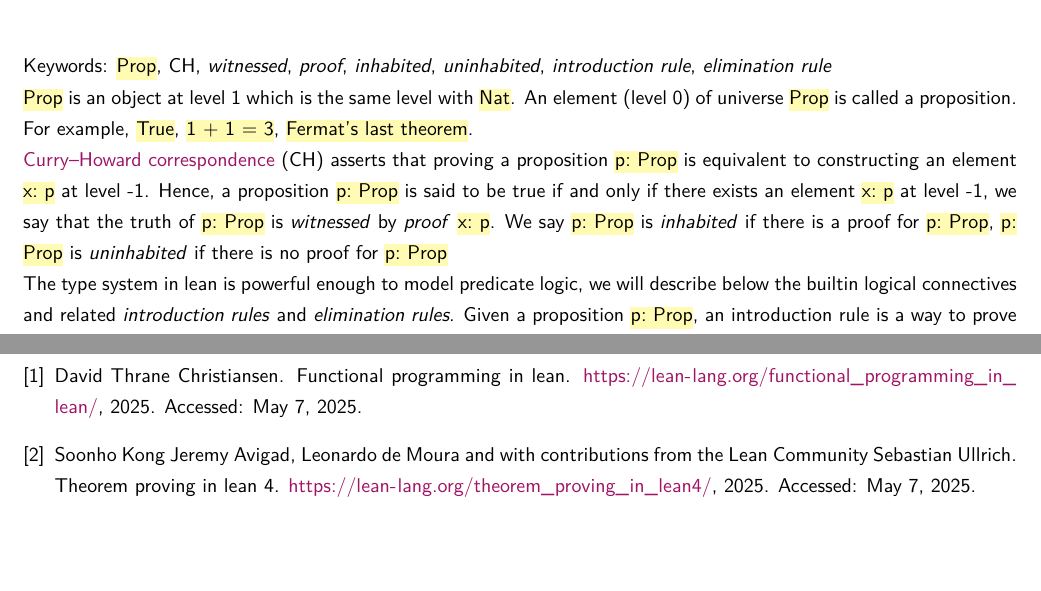
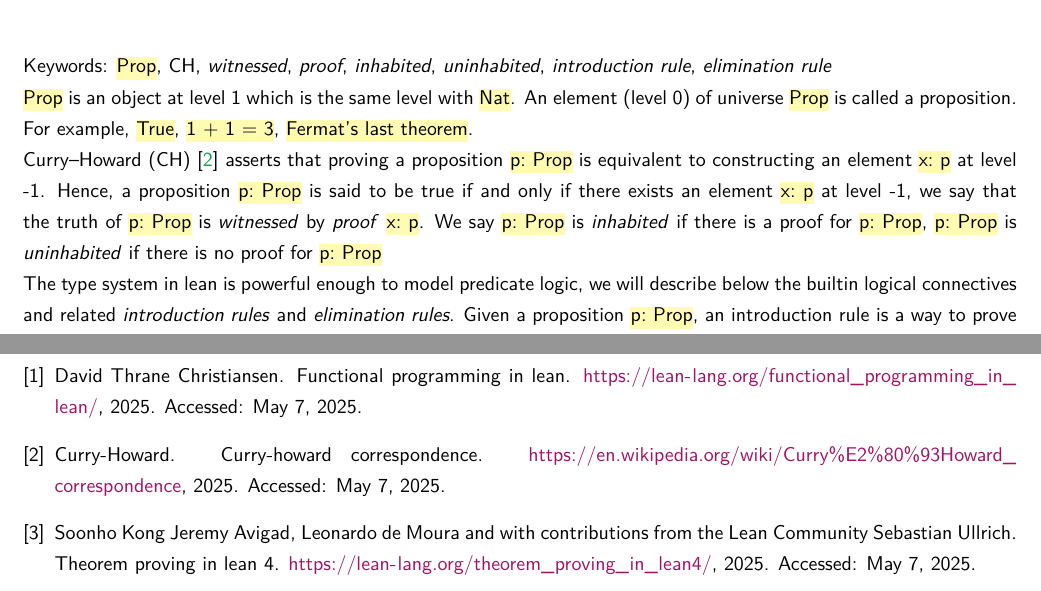
Before and after one commit to fbundle/lean4_example, a LaTeX document (docs/index.tex, which reads docs/chapter/chapter2_predicate_logic.tex, docs/references.bib): two parts of pages 5 and 8 of 8, joined at a grey line, cut so that both start at the same text, the shorter picture padded with empty space. Compiled offline with pdfLaTeX.

Commit message:
auto_push

```diff
--- a/docs/chapter/chapter2_predicate_logic.tex
+++ b/docs/chapter/chapter2_predicate_logic.tex
@@ -4,7 +4,7 @@ Keywords: \hl{Prop}, CH, \textit{witnessed}, \textit{proof}, \textit{inhabited},
 
 \hl{Prop} is an object at level 1 which is the same level with \hl{Nat}. An element (level 0) of universe \hl{Prop} is called a proposition. For example, \hl{True}, \hl{1 + 1 = 3}, \hl{Fermat's last theorem}.
 
-\href{https://en.wikipedia.org/wiki/Curry%E2%80%93Howard_correspondence}{Curry–Howard correspondence} (CH) asserts that proving a proposition \hl{p: Prop} is equivalent to constructing an element \hl{x: p} at level -1. Hence, a proposition \hl{p: Prop} is said to be true if and only if there exists an element  \hl{x: p} at level -1, we say that the truth of \hl{p: Prop} is \textit{witnessed} by \textit{proof} \hl{x: p}. We say \hl{p: Prop} is \textit{inhabited} if there is a proof for \hl{p: Prop}, \hl{p: Prop} is \textit{uninhabited} if there is no proof for \hl{p: Prop}
+Curry–Howard (CH) \cite{CH} asserts that proving a proposition \hl{p: Prop} is equivalent to constructing an element \hl{x: p} at level -1. Hence, a proposition \hl{p: Prop} is said to be true if and only if there exists an element  \hl{x: p} at level -1, we say that the truth of \hl{p: Prop} is \textit{witnessed} by \textit{proof} \hl{x: p}. We say \hl{p: Prop} is \textit{inhabited} if there is a proof for \hl{p: Prop}, \hl{p: Prop} is \textit{uninhabited} if there is no proof for \hl{p: Prop}
 
 The type system in lean is powerful enough to model predicate logic, we will describe below the builtin logical connectives and related \textit{introduction rules} and \textit{elimination rules}. Given a proposition \hl{p: Prop}, an introduction rule is a way to prove \hl{p: Prop} from something else, an elimination rule is a way deduce from \hl{p: Prop}
 
--- a/docs/references.bib
+++ b/docs/references.bib
@@ -21,0 +25,4 @@
+  howpublished = {\url{https://en.wikipedia.org/wiki/Curry%E2%80%93Howard_correspondence}},
+  note         = {Accessed: May 7, 2025},
+  year         = {2025}
+}
```
Also changed, not shown: docs/index.tex (+0 -1 lines), docs/references.bib (3 more changed lines), 1 other file.
